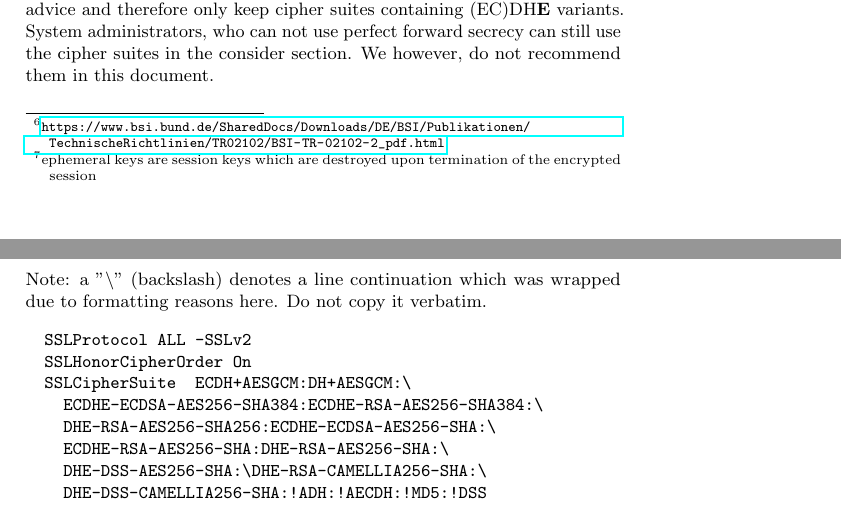
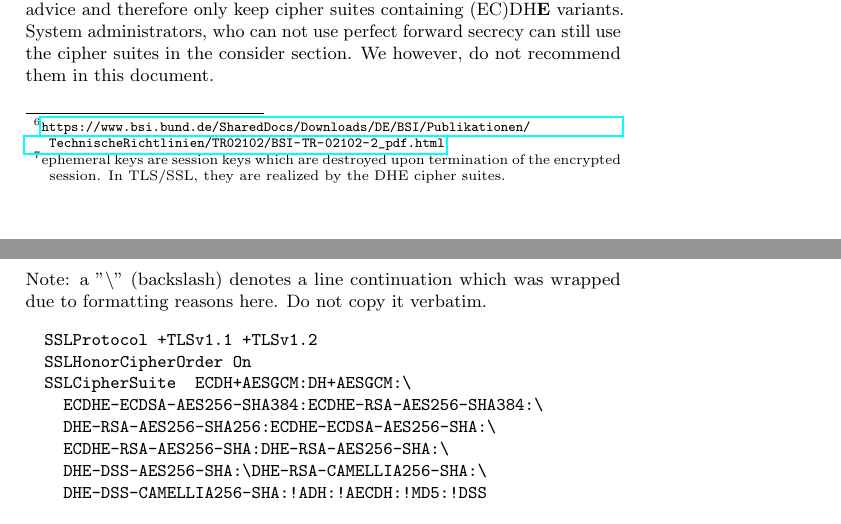
Before and after one commit to BetterCrypto/Applied-Crypto-Hardening, a LaTeX document (src/applied-crypto-hardening.tex, which reads src/practical_settings.tex): two parts of pages 5 and 7 of 9, joined at a grey line, cut so that both start at the same text. Compiled offline with pdfLaTeX.

Commit message:
clarify SSLProtocol settings. Be restrictive. Better explanation of ephemeral keys

```diff
--- a/src/practical_settings.tex
+++ b/src/practical_settings.tex
@@ -68,7 +68,7 @@ The results of following his adivce is a categorisation of cipher suites.
 \end{tabular}
 \end{center}
 
-A remark on the ``consider'' section: the BSI (Bundesamt f\"ur Sicherheit in der Informationstechnik, Germany) recommends in its technical report TR-02102-2\footnote{\url{https://www.bsi.bund.de/SharedDocs/Downloads/DE/BSI/Publikationen/TechnischeRichtlinien/TR02102/BSI-TR-02102-2_pdf.html}} to \textbf{avoid} non-ephemeral\footnote{ephemeral keys are session keys which are destroyed upon termination of the encrypted session} keys for any communication which might contain personal or sensitive data. In this document, we follow BSI's advice and therefore only keep cipher suites containing (EC)DH\textbf{E} variants. System administrators, who can not use perfect forward secrecy can still use the cipher suites in the consider section. We however, do not recommend them in this document.
+A remark on the ``consider'' section: the BSI (Bundesamt f\"ur Sicherheit in der Informationstechnik, Germany) recommends in its technical report TR-02102-2\footnote{\url{https://www.bsi.bund.de/SharedDocs/Downloads/DE/BSI/Publikationen/TechnischeRichtlinien/TR02102/BSI-TR-02102-2_pdf.html}} to \textbf{avoid} non-ephemeral\footnote{ephemeral keys are session keys which are destroyed upon termination of the encrypted session. In TLS/SSL, they are realized by the DHE cipher suites. } keys for any communication which might contain personal or sensitive data. In this document, we follow BSI's advice and therefore only keep cipher suites containing (EC)DH\textbf{E} variants. System administrators, who can not use perfect forward secrecy can still use the cipher suites in the consider section. We however, do not recommend them in this document.
 
 Note that the entries marked as "special" are cipher suites which are not common to all clients (webbrowsers etc).
 
@@ -143,7 +143,7 @@ Based on this ordering, we can now define the corresponding settings for servers
 Note: a "\textbackslash" (backslash) denotes a line continuation which was wrapped due to formatting reasons here. Do not copy it verbatim.
 
 \begin{verbatim}
-  SSLProtocol ALL -SSLv2
+  SSLProtocol +TLSv1.1 +TLSv1.2
   SSLHonorCipherOrder On
   SSLCipherSuite  ECDH+AESGCM:DH+AESGCM:\
     ECDHE-ECDSA-AES256-SHA384:ECDHE-RSA-AES256-SHA384:\
```
Also changed, not shown: src/abstract.tex (+1 -1 lines).
